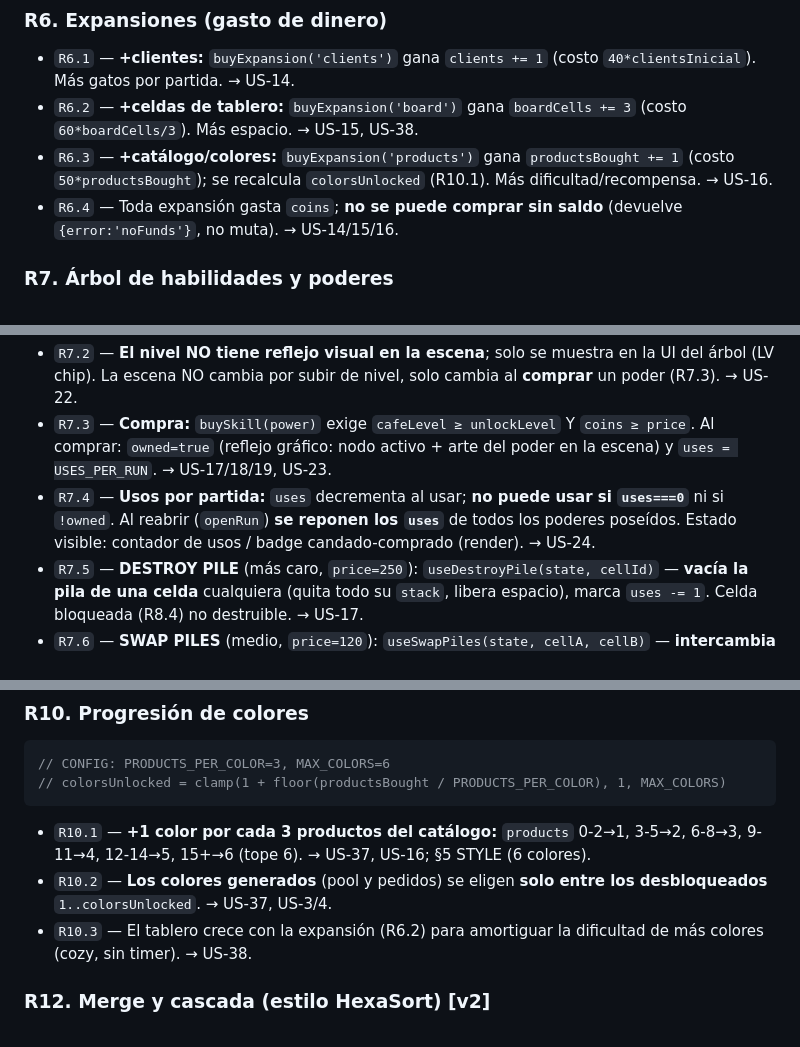
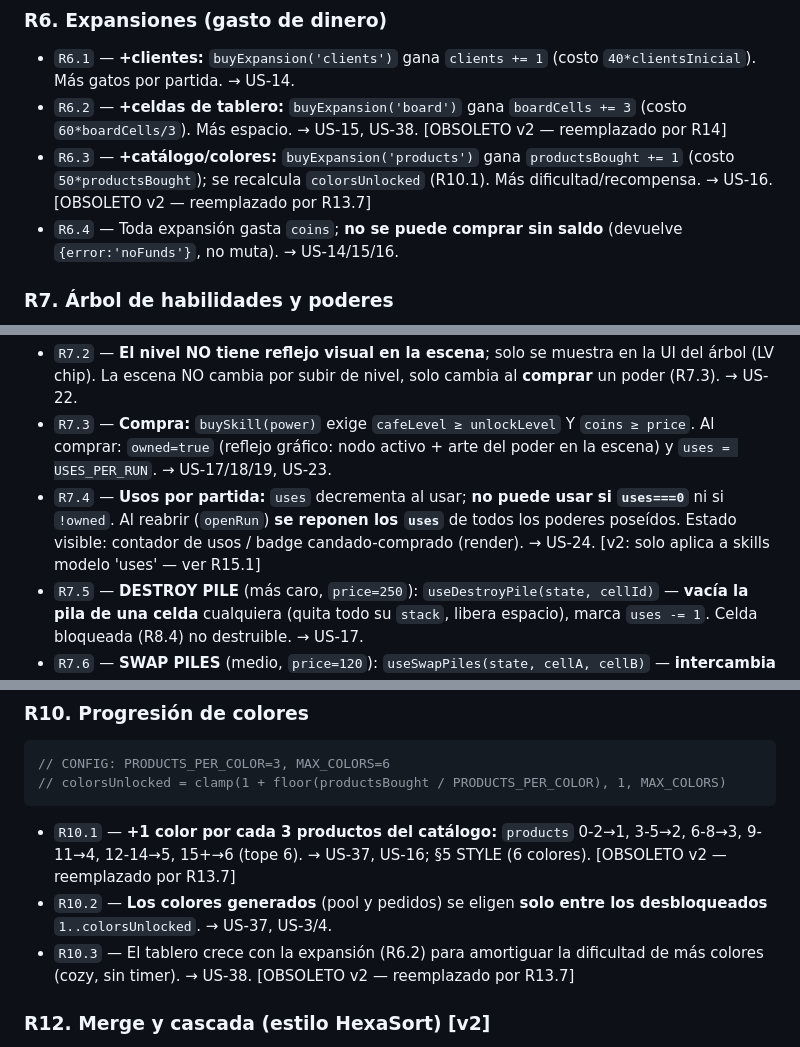
Before and after one commit to juliangdeveloper/cozy-cat-cafe, a Markdown page: RULES.md, 3 parts joined by grey strips. Drawn GitHub-style.

````diff
--- a/RULES.md
+++ b/RULES.md
@@ -162,8 +160,8 @@ export { createGame, CONFIG,
 
 ### R6. Expansiones (gasto de dinero)
 - `R6.1` — **+clientes:** `buyExpansion('clients')` gana `clients += 1` (costo `40*clientsInicial`). Más gatos por partida. → US-14.
-- `R6.2` — **+celdas de tablero:** `buyExpansion('board')` gana `boardCells += 3` (costo `60*boardCells/3`). Más espacio. → US-15, US-38.
-- `R6.3` — **+catálogo/colores:** `buyExpansion('products')` gana `productsBought += 1` (costo `50*productsBought`); se recalcula `colorsUnlocked` (R10.1). Más dificultad/recompensa. → US-16.
+- `R6.2` — **+celdas de tablero:** `buyExpansion('board')` gana `boardCells += 3` (costo `60*boardCells/3`). Más espacio. → US-15, US-38. [OBSOLETO v2 — reemplazado por R14]
+- `R6.3` — **+catálogo/colores:** `buyExpansion('products')` gana `productsBought += 1` (costo `50*productsBought`); se recalcula `colorsUnlocked` (R10.1). Más dificultad/recompensa. → US-16. [OBSOLETO v2 — reemplazado por R13.7]
 - `R6.4` — Toda expansión gasta `coins`; **no se puede comprar sin saldo** (devuelve `{error:'noFunds'}`, no muta). → US-14/15/16.
 
 ### R7. Árbol de habilidades y poderes
@@ -174,7 +172,7 @@ export { createGame, CONFIG,
 - `R7.1` — **Nivel del café desbloquea nodos:** `destroyPile` requiere `cafeLevel≥5`, `swapPiles≥3`, `refreshPool≥1`. `cafeLevel = totalGames+1` (sube con nº de partidas, R2.5). En el árbol, un nodo con nivel insuficiente = **bloqueado** (candado, no clicable). → US-20, US-21.
 - `R7.2` — **El nivel NO tiene reflejo visual en la escena**; solo se muestra en la UI del árbol (LV chip). La escena NO cambia por subir de nivel, solo cambia al **comprar** un poder (R7.3). → US-22.
 - `R7.3` — **Compra:** `buySkill(power)` exige `cafeLevel ≥ unlockLevel` Y `coins ≥ price`. Al comprar: `owned=true` (reflejo gráfico: nodo activo + arte del poder en la escena) y `uses = USES_PER_RUN`. → US-17/18/19, US-23.
-- `R7.4` — **Usos por partida:** `uses` decrementa al usar; **no puede usar si `uses===0`** ni si `!owned`. Al reabrir (`openRun`) **se reponen los `uses`** de todos los poderes poseídos. Estado visible: contador de usos / badge candado-comprado (render). → US-24.
+- `R7.4` — **Usos por partida:** `uses` decrementa al usar; **no puede usar si `uses===0`** ni si `!owned`. Al reabrir (`openRun`) **se reponen los `uses`** de todos los poderes poseídos. Estado visible: contador de usos / badge candado-comprado (render). → US-24. [v2: solo aplica a skills modelo 'uses' — ver R15.1]
 - `R7.5` — **DESTROY PILE** (más caro, `price=250`): `useDestroyPile(state, cellId)` — **vacía la pila de una celda** cualquiera (quita todo su `stack`, libera espacio), marca `uses -= 1`. Celda bloqueada (R8.4) no destruible. → US-17.
 - `R7.6` — **SWAP PILES** (medio, `price=120`): `useSwapPiles(state, cellA, cellB)` — **intercambia los `stack` completos** de 2 celdas (o 1 pila de pool ↔ 1 celda). Marca `uses -= 1`. No toca bloqueadas. → US-18.
 - `R7.7` — **REFRESH POOL** (barato, `price=40`): `useRefreshPool(state)` — **descarta el pool actual y genera otras 3 pilas** nuevas (no gasta colocaciones) con `rng`. Marca `uses -= 1`, `poolPlaced=0`. → US-19.
@@ -223,9 +221,9 @@ export { createGame, CONFIG,
 // colorsUnlocked = clamp(1 + floor(productsBought / PRODUCTS_PER_COLOR), 1, MAX_COLORS)
 ```
 - `R10.1` — **+1 color por cada 3 productos del catálogo:**
-  `products` 0-2→1, 3-5→2, 6-8→3, 9-11→4, 12-14→5, 15+→6 (tope 6). → US-37, US-16; §5 STYLE (6 colores).
+  `products` 0-2→1, 3-5→2, 6-8→3, 9-11→4, 12-14→5, 15+→6 (tope 6). → US-37, US-16; §5 STYLE (6 colores). [OBSOLETO v2 — reemplazado por R13.7]
 - `R10.2` — **Los colores generados** (pool y pedidos) se eligen **solo entre los desbloqueados** `1..colorsUnlocked`. → US-37, US-3/4.
-- `R10.3` — El tablero crece con la expansión (R6.2) para amortiguar la dificultad de más colores (cozy, sin timer). → US-38.
+- `R10.3` — El tablero crece con la expansión (R6.2) para amortiguar la dificultad de más colores (cozy, sin timer). → US-38. [OBSOLETO v2 — reemplazado por R13.7]
 
 ### R12. Merge y cascada (estilo HexaSort) [v2]
 - `R12.1` — **Al colocar (R3.4):** los TOPEs de vecinos axiales (6 deltas) con color igual al tope resultante de la celda destino se FUSIONAN: el grupo queda como N fichas contiguas en stack; vecinos conservan su sub-pila inferior.
````
Also changed, not shown: other parts of RULES.md (+9 -11 lines).
